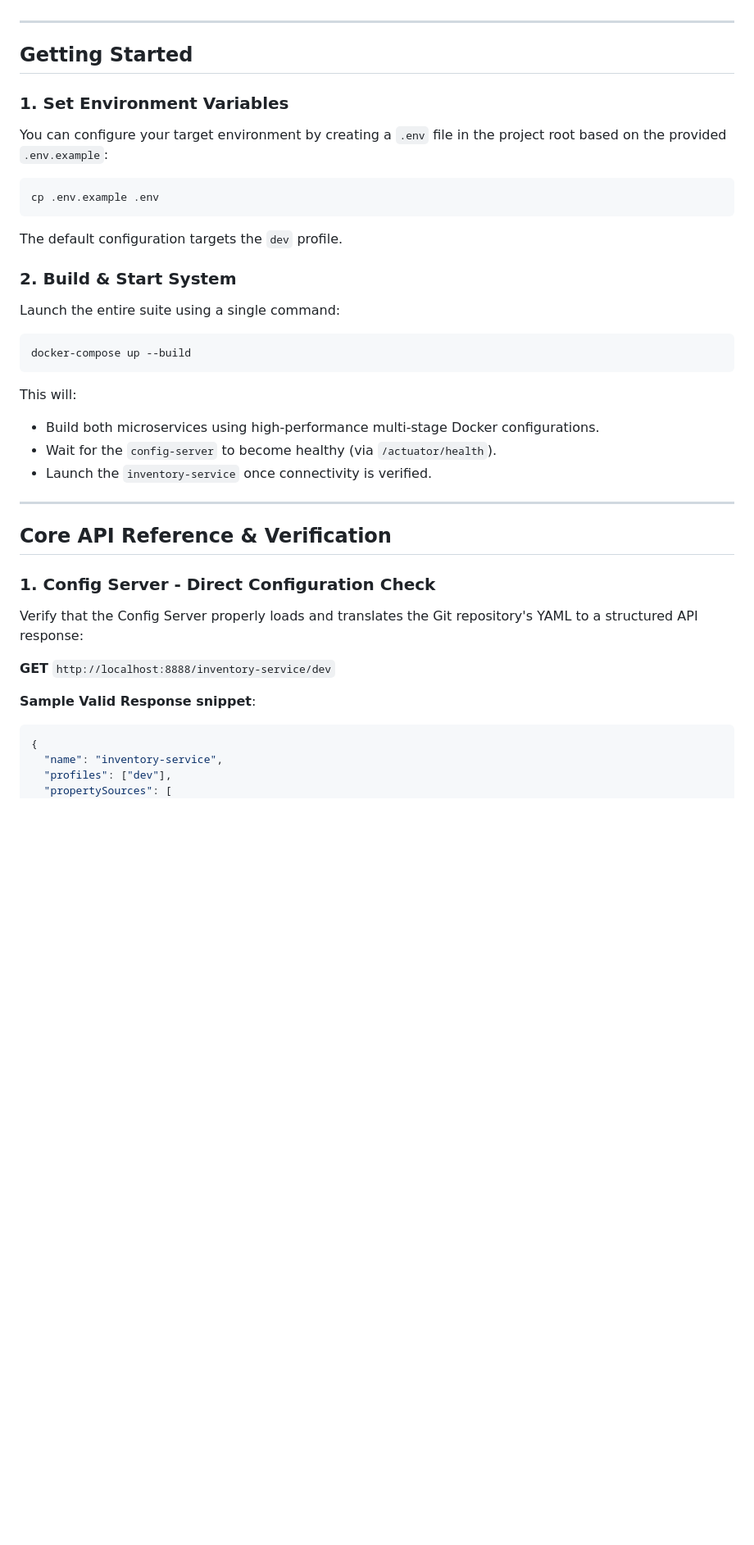
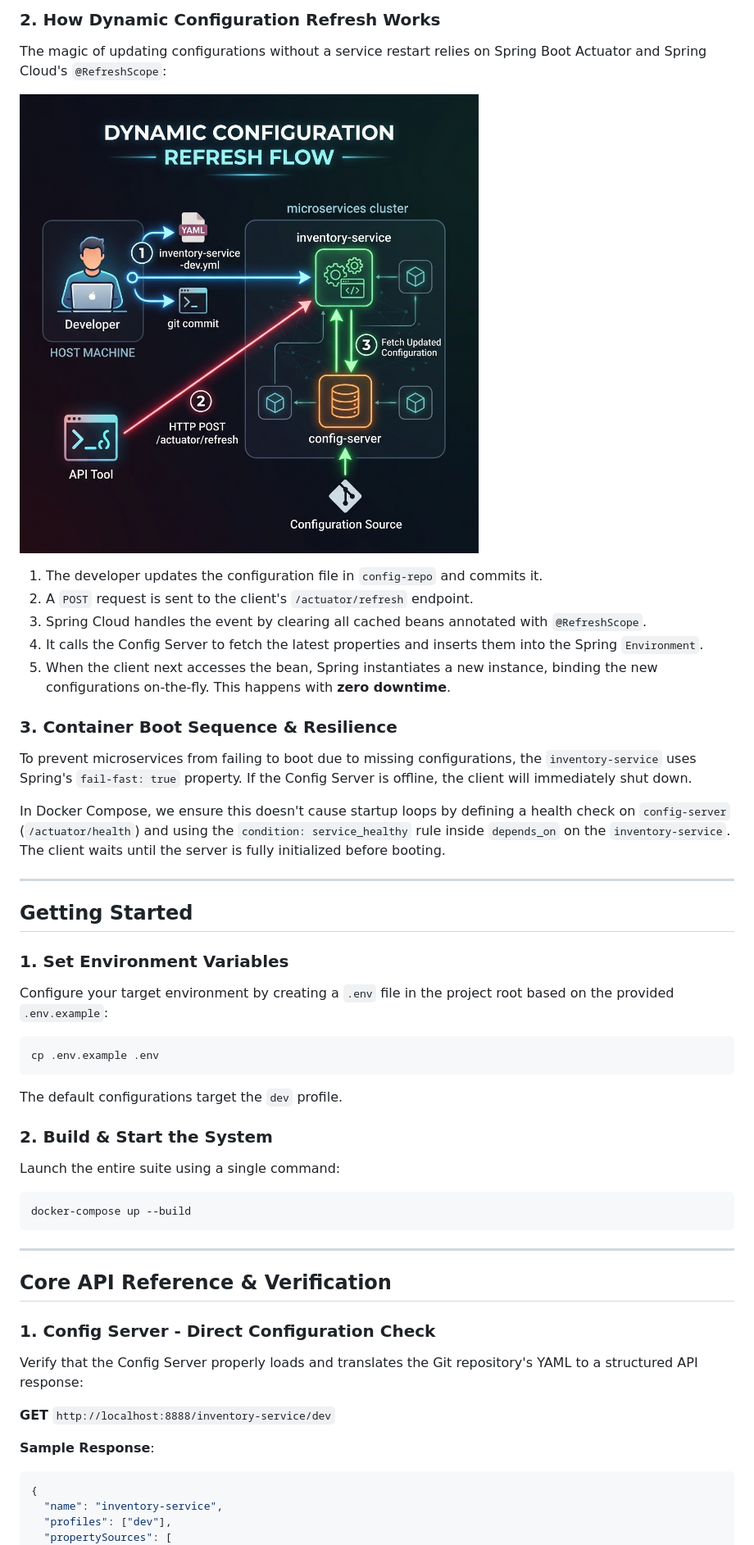
Before and after one commit to SabbellaLaharika/spring-config-hub, a Markdown page: README.md, the part around one of its changes. Shown at 82% size. Rendered like a GitHub page; pictures changed too: images/refresh_flow_diagram.png (added); blank space fills up the shorter version.

````diff
--- a/README.md
+++ b/README.md
@@ -19,28 +44,38 @@ The architecture consists of:
+### 2. How Dynamic Configuration Refresh Works
+The magic of updating configurations without a service restart relies on Spring Boot Actuator and Spring Cloud's `@RefreshScope`:
+
+![Dynamic Config Refresh Flow](images/refresh_flow_diagram.png)
+
+1. The developer updates the configuration file in `config-repo` and commits it.
+2. A `POST` request is sent to the client's `/actuator/refresh` endpoint.
+3. Spring Cloud handles the event by clearing all cached beans annotated with `@RefreshScope`.
+4. It calls the Config Server to fetch the latest properties and inserts them into the Spring `Environment`.
+5. When the client next accesses the bean, Spring instantiates a new instance, binding the new configurations on-the-fly. This happens with **zero downtime**.
+
+### 3. Container Boot Sequence & Resilience
+To prevent microservices from failing to boot due to missing configurations, the `inventory-service` uses Spring's `fail-fast: true` property. If the Config Server is offline, the client will immediately shut down.
+
+In Docker Compose, we ensure this doesn't cause startup loops by defining a health check on `config-server` (`/actuator/health`) and using the `condition: service_healthy` rule inside `depends_on` on the `inventory-service`. The client waits until the server is fully initialized before booting.
 
 ---
 
 ## Getting Started
 
 ### 1. Set Environment Variables
-You can configure your target environment by creating a `.env` file in the project root based on the provided `.env.example`:
+Configure your target environment by creating a `.env` file in the project root based on the provided `.env.example`:
 
 ```bash
 cp .env.example .env
 ```
 
-The default configuration targets the `dev` profile.
+The default configurations target the `dev` profile.
 
-### 2. Build & Start System
+### 2. Build & Start the System
 Launch the entire suite using a single command:
 
 ```bash
 docker-compose up --build
 ```
-
-This will:
-- Build both microservices using high-performance multi-stage Docker configurations.
-- Wait for the `config-server` to become healthy (via `/actuator/health`).
-- Launch the `inventory-service` once connectivity is verified.
 
 ---
 
@@ -51,7 +86,7 @@ Verify that the Config Server properly loads and translates the Git repository's
 
 **GET** `http://localhost:8888/inventory-service/dev`
 
-**Sample Valid Response snippet**:
+**Sample Response**:
 ```json
 {
   "name": "inventory-service",
````
Also changed, not shown: other parts of README.md (+40 -39 lines), images/system_architecture_diagram.png (added), 4 other files.
